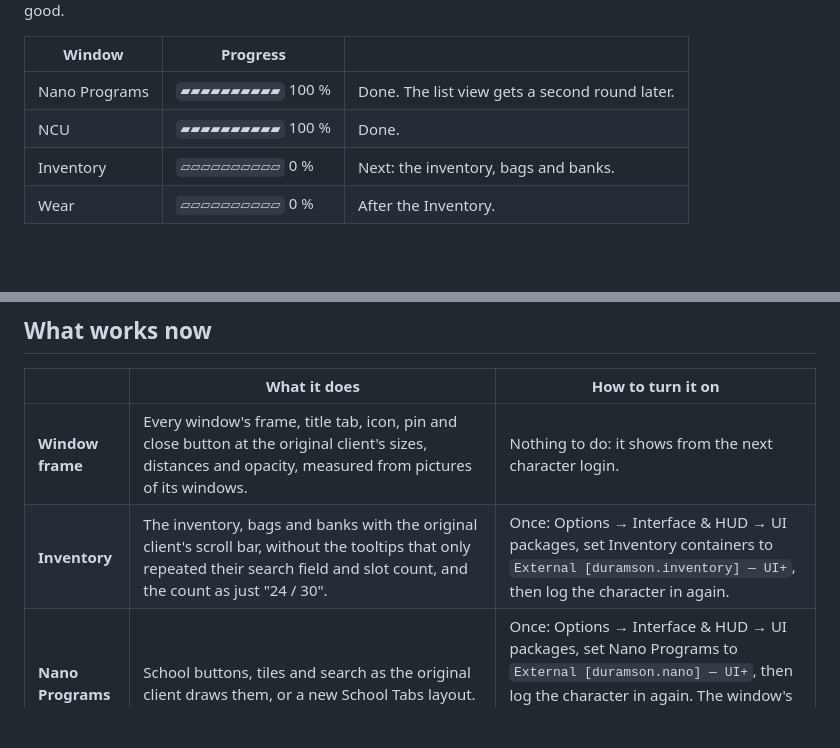
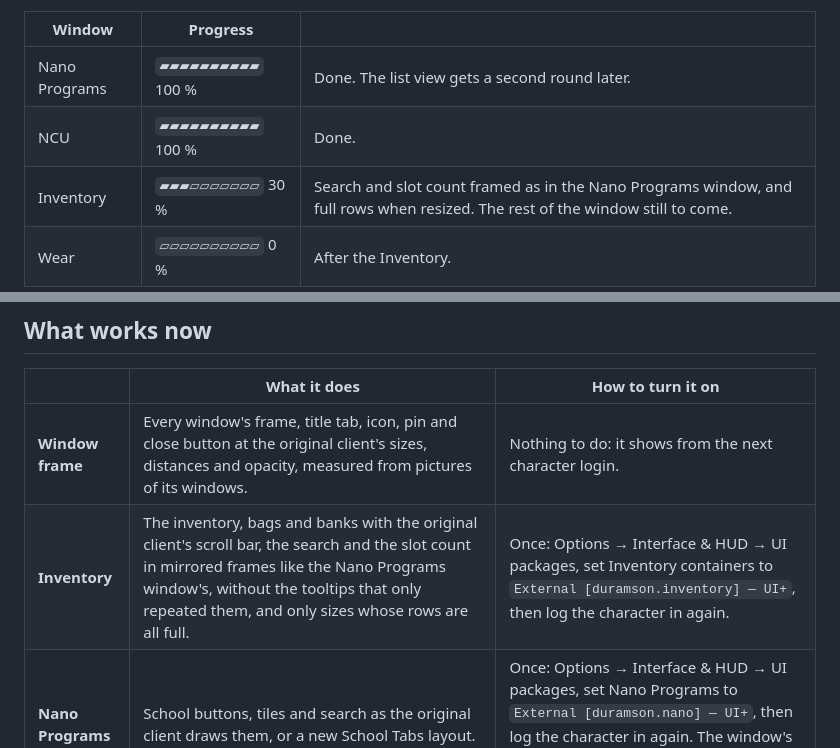
Before and after one commit to duramson/spiritech-ui-plus, a Markdown page: README.md, 2 parts joined by grey strips. Rendered like a GitHub page; blank space fills up the shorter version.

```diff
--- a/README.md
+++ b/README.md
@@ -15,7 +15,7 @@ for good.
 | --- | --- | --- |
 | Nano Programs | `▰▰▰▰▰▰▰▰▰▰` 100 % | Done. The list view gets a second round later. |
 | NCU | `▰▰▰▰▰▰▰▰▰▰` 100 % | Done. |
-| Inventory | `▱▱▱▱▱▱▱▱▱▱` 0 % | Next: the inventory, bags and banks. |
+| Inventory | `▰▰▰▱▱▱▱▱▱▱` 30 % | Search and slot count framed as in the Nano Programs window, and full rows when resized. The rest of the window still to come. |
 | Wear | `▱▱▱▱▱▱▱▱▱▱` 0 % | After the Inventory. |
 
 ### Elements
@@ -32,7 +32,7 @@ Pieces many windows share. Each gets the original client's look once, for every
 | | What it does | How to turn it on |
 | --- | --- | --- |
 | **Window frame** | Every window's frame, title tab, icon, pin and close button at the original client's sizes, distances and opacity, measured from pictures of its windows. | Nothing to do: it shows from the next character login. |
-| **Inventory** | The inventory, bags and banks with the original client's scroll bar, without the tooltips that only repeated their search field and slot count, and the count as just "24 / 30". | Once: Options → Interface & HUD → UI packages, set Inventory containers to `External [duramson.inventory] — UI+`, then log the character in again. |
+| **Inventory** | The inventory, bags and banks with the original client's scroll bar, the search and the slot count in mirrored frames like the Nano Programs window's, without the tooltips that only repeated them, and only sizes whose rows are all full. | Once: Options → Interface & HUD → UI packages, set Inventory containers to `External [duramson.inventory] — UI+`, then log the character in again. |
 | **Nano Programs** | School buttons, tiles and search as the original client draws them, or a new School Tabs layout. | Once: Options → Interface & HUD → UI packages, set Nano Programs to `External [duramson.nano] — UI+`, then log the character in again. The window's menu (the i icon) switches between the two layouts. |
 | **NCU** | Slots, their spacing and the margins as in the original client's NCU window. | Nothing to do: it shows from the next character login. |
 | **Scroll bar** | The original client's scroll bar, from its own pictures: smooth arrows, a pixel clear of the frame's lines, 3 pixels from the bar. In the NCU, Nano Programs and Inventory windows so far. | Comes with those windows. |
```
Also changed, not shown: docs/changes.md (+18 -5 lines), docs/images/inventory-footer.png (added).
